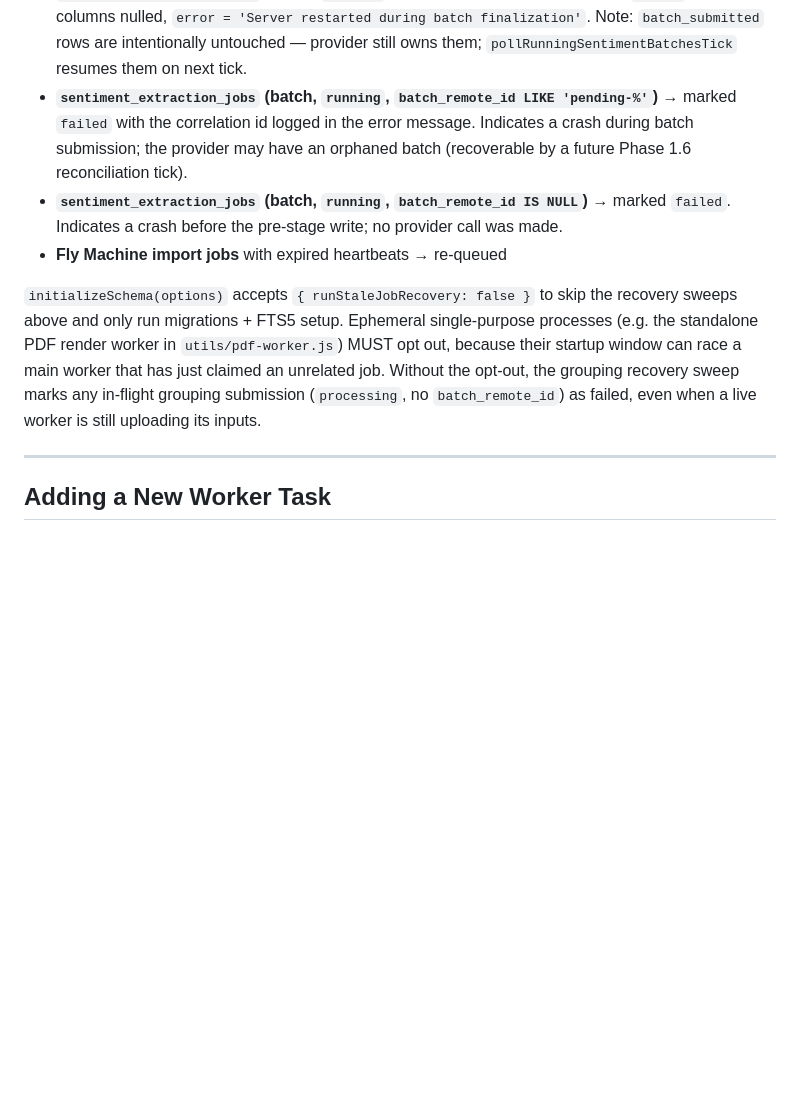
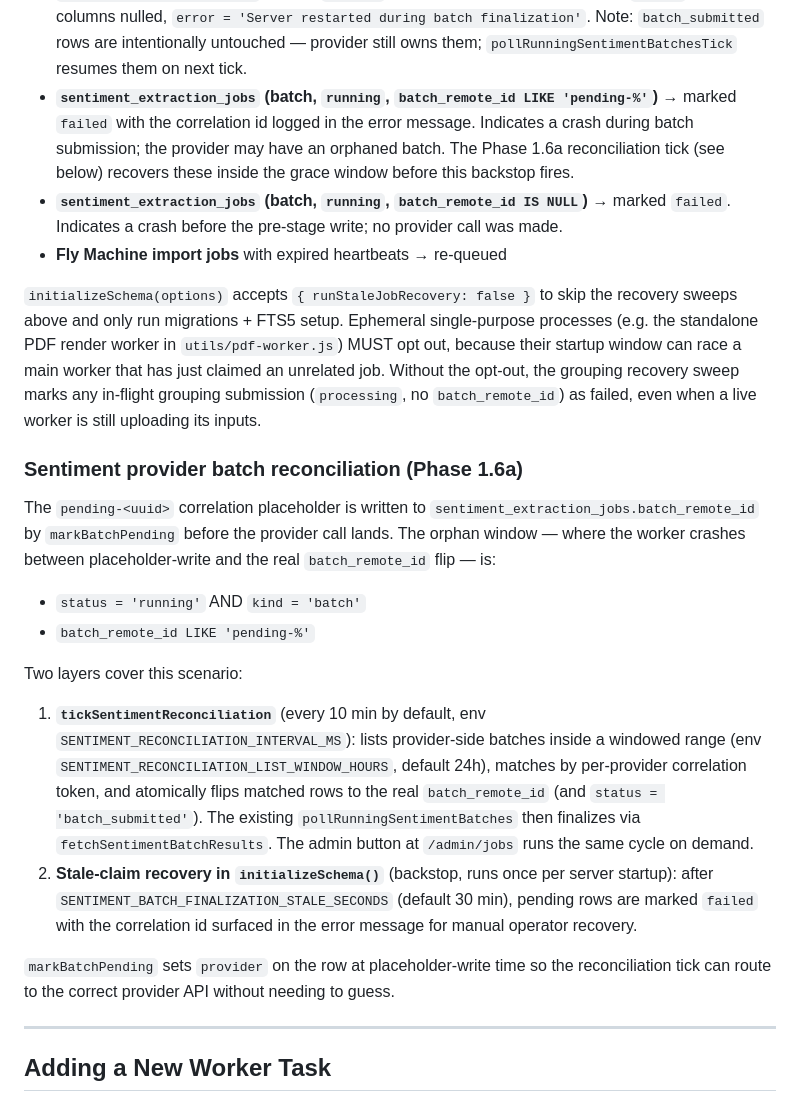
Before and after one commit to absaltfox/bartelby, a Markdown page: docs/background-jobs.md, the part around the change. GitHub-like rendering; blank space fills up the shorter version.

Commit message:
Docs: Phase 1.6a sentiment provider batch reconciliation
Updates the sentiment phase roadmap (Phase 1.6a shipped; 1.6b deferred)
and documents the reconciliation tick in the background-jobs reference,
including the corrected orphan-state query (status='running' AND
kind='batch') and the relationship between the tick (automated recovery
inside the grace window) and the stale-claim recovery backstop.

Per docs/development-principles.md (Documentation Principle) and
CLAUDE.md (citation requirement on background-jobs subsystem changes).

Co-Authored-By: Claude Opus 4.7 <noreply@anthropic.com>

```diff
--- a/docs/background-jobs.md
+++ b/docs/background-jobs.md
@@ -198,7 +198,7 @@ On the next startup, `initializeSchema()` identifies stale jobs:
 - **`authority_suggestion_jobs` (`running`)** → marked `failed`
 - **`sentiment_extraction_jobs` (singleton, `running`)** → marked `failed` with `error = 'Server restarted during processing'`
 - **`sentiment_extraction_jobs` (batch, `running`, finalization claimed)** → marked `failed`, claim columns nulled, `error = 'Server restarted during batch finalization'`. Note: `batch_submitted` rows are intentionally untouched — provider still owns them; `pollRunningSentimentBatchesTick` resumes them on next tick.
-- **`sentiment_extraction_jobs` (batch, `running`, `batch_remote_id LIKE 'pending-%'`)** → marked `failed` with the correlation id logged in the error message. Indicates a crash during batch submission; the provider may have an orphaned batch (recoverable by a future Phase 1.6 reconciliation tick).
+- **`sentiment_extraction_jobs` (batch, `running`, `batch_remote_id LIKE 'pending-%'`)** → marked `failed` with the correlation id logged in the error message. Indicates a crash during batch submission; the provider may have an orphaned batch. The Phase 1.6a reconciliation tick (see below) recovers these inside the grace window before this backstop fires.
 - **`sentiment_extraction_jobs` (batch, `running`, `batch_remote_id IS NULL`)** → marked `failed`. Indicates a crash before the pre-stage write; no provider call was made.
 - **Fly Machine import jobs** with expired heartbeats → re-queued
 
@@ -210,6 +210,36 @@ main worker that has just claimed an unrelated job. Without the opt-out,
 the grouping recovery sweep marks any in-flight grouping submission
 (`processing`, no `batch_remote_id`) as failed, even when a live worker is
 still uploading its inputs.
+
+### Sentiment provider batch reconciliation (Phase 1.6a)
+
+The `pending-<uuid>` correlation placeholder is written to
+`sentiment_extraction_jobs.batch_remote_id` by `markBatchPending` before
+the provider call lands. The orphan window — where the worker crashes
+between placeholder-write and the real `batch_remote_id` flip — is:
+
+- `status = 'running'` AND `kind = 'batch'`
+- `batch_remote_id LIKE 'pending-%'`
+
+Two layers cover this scenario:
+
+1. **`tickSentimentReconciliation`** (every 10 min by default, env
+   `SENTIMENT_RECONCILIATION_INTERVAL_MS`): lists provider-side batches
+   inside a windowed range (env `SENTIMENT_RECONCILIATION_LIST_WINDOW_HOURS`,
+   default 24h), matches by per-provider correlation token, and atomically
+   flips matched rows to the real `batch_remote_id` (and `status =
+   'batch_submitted'`). The existing `pollRunningSentimentBatches` then
+   finalizes via `fetchSentimentBatchResults`. The admin button at
+   `/admin/jobs` runs the same cycle on demand.
+2. **Stale-claim recovery in `initializeSchema()`** (backstop, runs
+   once per server startup): after
+   `SENTIMENT_BATCH_FINALIZATION_STALE_SECONDS` (default 30 min),
+   pending rows are marked `failed` with the correlation id surfaced
+   in the error message for manual operator recovery.
+
+`markBatchPending` sets `provider` on the row at placeholder-write time
+so the reconciliation tick can route to the correct provider API
+without needing to guess.
 
 ---
 
```
Also changed, not shown: docs/sentiment-design.md (+2 -1 lines).
